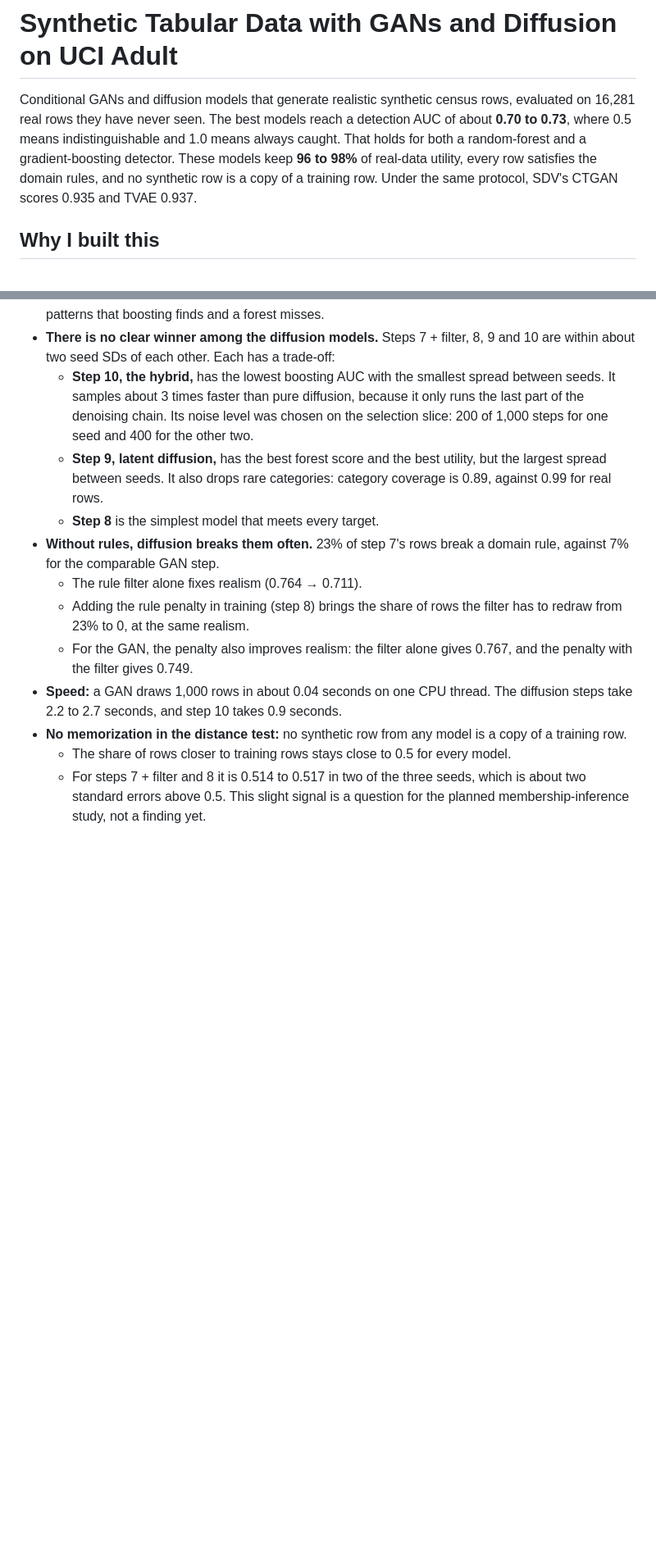
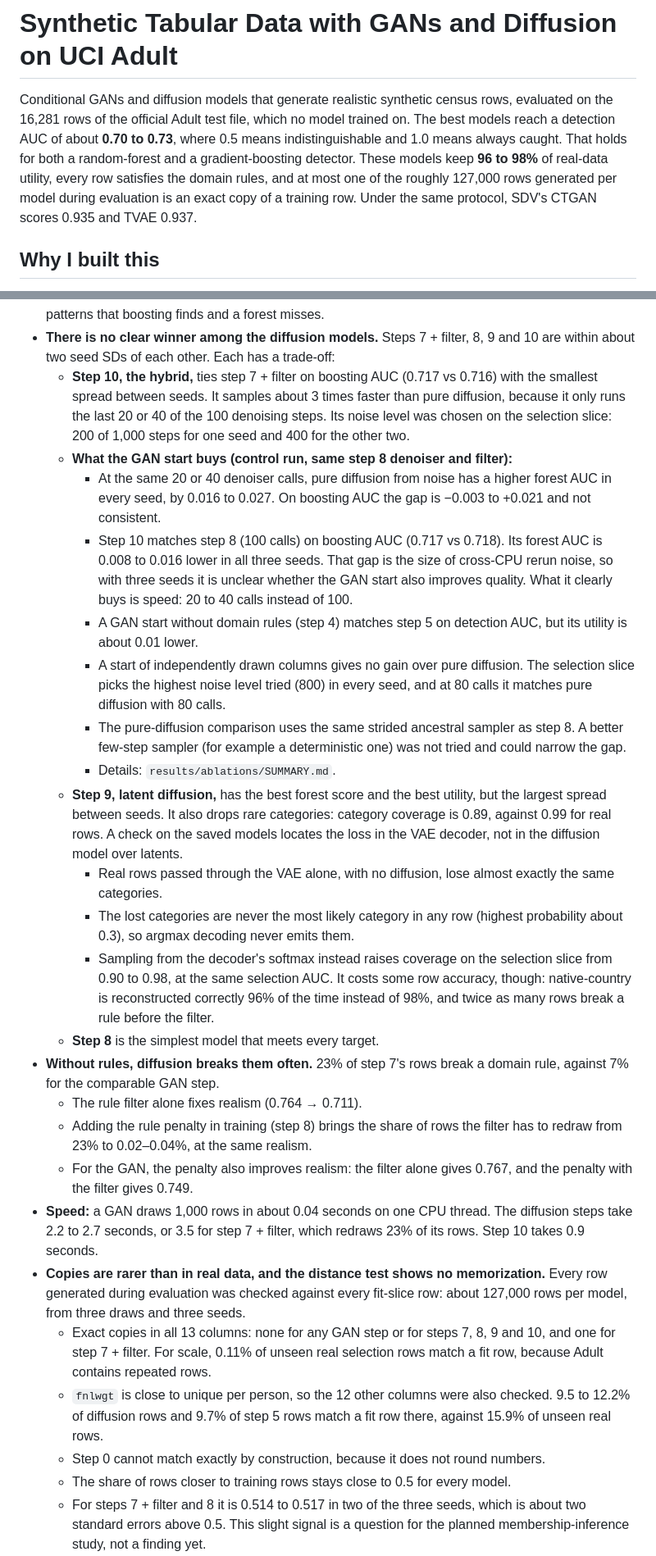
Before and after one commit to DorGM/tabular-data-generation-gan-cgan, a Markdown page: README.md, 2 parts joined by grey strips. Shown at 82% size. GitHub-like rendering; blank space fills up the shorter version.

```diff
--- a/README.md
+++ b/README.md
@@ -1,6 +1,6 @@
 # Synthetic Tabular Data with GANs and Diffusion on UCI Adult
 
-Conditional GANs and diffusion models that generate realistic synthetic census rows, evaluated on 16,281 real rows they have never seen. The best models reach a detection AUC of about **0.70 to 0.73**, where 0.5 means indistinguishable and 1.0 means always caught. That holds for both a random-forest and a gradient-boosting detector. These models keep **96 to 98%** of real-data utility, every row satisfies the domain rules, and no synthetic row is a copy of a training row. Under the same protocol, SDV's CTGAN scores 0.935 and TVAE 0.937.
+Conditional GANs and diffusion models that generate realistic synthetic census rows, evaluated on the 16,281 rows of the official Adult test file, which no model trained on. The best models reach a detection AUC of about **0.70 to 0.73**, where 0.5 means indistinguishable and 1.0 means always caught. That holds for both a random-forest and a gradient-boosting detector. These models keep **96 to 98%** of real-data utility, every row satisfies the domain rules, and at most one of the roughly 127,000 rows generated per model during evaluation is an exact copy of a training row. Under the same protocol, SDV's CTGAN scores 0.935 and TVAE 0.937.
 
 ## Why I built this
 
@@ -54,14 +54,27 @@ Full table, including categorical TV, exact copies, sampling time and the extra
 - **Diffusion closes most of the gap the boosting detector found.** It falls from 0.808 for the best GAN to about 0.72. The two detectors now agree, which suggests the GAN's remaining flaws were patterns that boosting finds and a forest misses.
 - **There is no clear winner among the diffusion models.** Steps 7 + filter, 8, 9 and 10 are within about two seed SDs of each other. Each has a trade-off:
-  - **Step 10, the hybrid,** has the lowest boosting AUC with the smallest spread between seeds. It samples about 3 times faster than pure diffusion, because it only runs the last part of the denoising chain. Its noise level was chosen on the selection slice: 200 of 1,000 steps for one seed and 400 for the other two.
-  - **Step 9, latent diffusion,** has the best forest score and the best utility, but the largest spread between seeds. It also drops rare categories: category coverage is 0.89, against 0.99 for real rows.
+  - **Step 10, the hybrid,** ties step 7 + filter on boosting AUC (0.717 vs 0.716) with the smallest spread between seeds. It samples about 3 times faster than pure diffusion, because it only runs the last 20 or 40 of the 100 denoising steps. Its noise level was chosen on the selection slice: 200 of 1,000 steps for one seed and 400 for the other two.
+  - **What the GAN start buys (control run, same step 8 denoiser and filter):**
+    - At the same 20 or 40 denoiser calls, pure diffusion from noise has a higher forest AUC in every seed, by 0.016 to 0.027. On boosting AUC the gap is −0.003 to +0.021 and not consistent.
+    - Step 10 matches step 8 (100 calls) on boosting AUC (0.717 vs 0.718). Its forest AUC is 0.008 to 0.016 lower in all three seeds. That gap is the size of cross-CPU rerun noise, so with three seeds it is unclear whether the GAN start also improves quality. What it clearly buys is speed: 20 to 40 calls instead of 100.
+    - A GAN start without domain rules (step 4) matches step 5 on detection AUC, but its utility is about 0.01 lower.
+    - A start of independently drawn columns gives no gain over pure diffusion. The selection slice picks the highest noise level tried (800) in every seed, and at 80 calls it matches pure diffusion with 80 calls.
+    - The pure-diffusion comparison uses the same strided ancestral sampler as step 8. A better few-step sampler (for example a deterministic one) was not tried and could narrow the gap.
+    - Details: `results/ablations/SUMMARY.md`.
+  - **Step 9, latent diffusion,** has the best forest score and the best utility, but the largest spread between seeds. It also drops rare categories: category coverage is 0.89, against 0.99 for real rows. A check on the saved models locates the loss in the VAE decoder, not in the diffusion model over latents.
+    - Real rows passed through the VAE alone, with no diffusion, lose almost exactly the same categories.
+    - The lost categories are never the most likely category in any row (highest probability about 0.3), so argmax decoding never emits them.
+    - Sampling from the decoder's softmax instead raises coverage on the selection slice from 0.90 to 0.98, at the same selection AUC. It costs some row accuracy, though: native-country is reconstructed correctly 96% of the time instead of 98%, and twice as many rows break a rule before the filter.
   - **Step 8** is the simplest model that meets every target.
 - **Without rules, diffusion breaks them often.** 23% of step 7's rows break a domain rule, against 7% for the comparable GAN step.
   - The rule filter alone fixes realism (0.764 → 0.711).
-  - Adding the rule penalty in training (step 8) brings the share of rows the filter has to redraw from 23% to 0, at the same realism.
+  - Adding the rule penalty in training (step 8) brings the share of rows the filter has to redraw from 23% to 0.02–0.04%, at the same realism.
   - For the GAN, the penalty also improves realism: the filter alone gives 0.767, and the penalty with the filter gives 0.749.
-- **Speed:** a GAN draws 1,000 rows in about 0.04 seconds on one CPU thread. The diffusion steps take 2.2 to 2.7 seconds, and step 10 takes 0.9 seconds.
-- **No memorization in the distance test:** no synthetic row from any model is a copy of a training row.
+- **Speed:** a GAN draws 1,000 rows in about 0.04 seconds on one CPU thread. The diffusion steps take 2.2 to 2.7 seconds, or 3.5 for step 7 + filter, which redraws 23% of its rows. Step 10 takes 0.9 seconds.
+- **Copies are rarer than in real data, and the distance test shows no memorization.** Every row generated during evaluation was checked against every fit-slice row: about 127,000 rows per model, from three draws and three seeds.
+  - Exact copies in all 13 columns: none for any GAN step or for steps 7, 8, 9 and 10, and one for step 7 + filter. For scale, 0.11% of unseen real selection rows match a fit row, because Adult contains repeated rows.
+  - `fnlwgt` is close to unique per person, so the 12 other columns were also checked. 9.5 to 12.2% of diffusion rows and 9.7% of step 5 rows match a fit row there, against 15.9% of unseen real rows.
+  - Step 0 cannot match exactly by construction, because it does not round numbers.
   - The share of rows closer to training rows stays close to 0.5 for every model.
   - For steps 7 + filter and 8 it is 0.514 to 0.517 in two of the three seeds, which is about two standard errors above 0.5. This slight signal is a question for the planned membership-inference study, not a finding yet.
 - **Snapping capital values adds nothing measurable** (0.747 vs 0.749), so the GAN keeps step 5, where everything except the domain rules is learned.
```
Also changed, not shown: other parts of README.md (+17 -9 lines), results/ablations/SUMMARY.md (added, +77 -0 lines), results/holdout/SUMMARY.md (+5 -2 lines), results/holdout/holdout_results.png, 12 other files.
